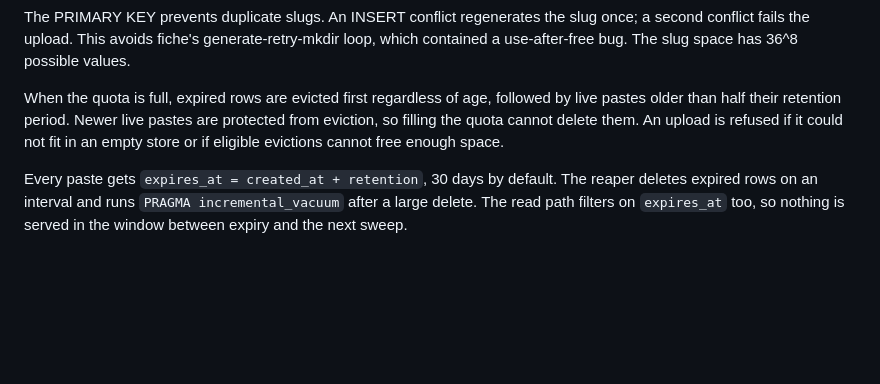
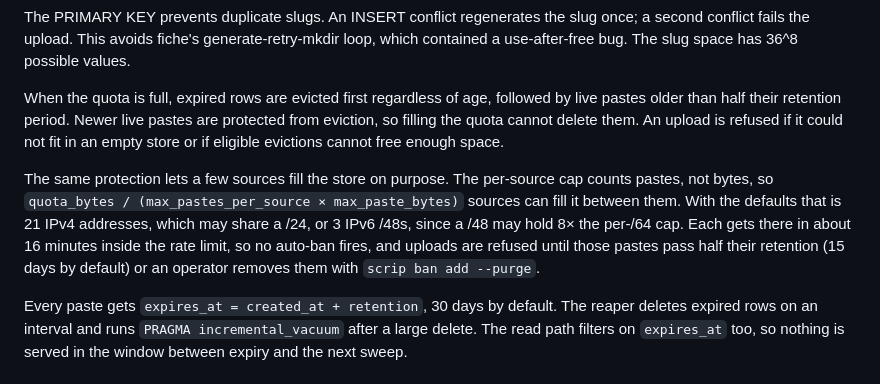
Before and after one commit to AcidDemon/scrip, a Markdown page: docs/design.md, the part around the change. Drawn GitHub-style; blank space fills up the shorter version.

```diff
--- a/docs/design.md
+++ b/docs/design.md
@@ -139,6 +139,15 @@ pastes are protected from eviction, so filling the quota cannot delete them.
 An upload is refused if it could not fit in an empty store or if eligible
 evictions cannot free enough space.
 
+The same protection lets a few sources fill the store on purpose. The
+per-source cap counts pastes, not bytes, so
+`quota_bytes / (max_pastes_per_source × max_paste_bytes)` sources can fill it
+between them. With the defaults that is 21 IPv4 addresses, which may share a
+/24, or 3 IPv6 /48s, since a /48 may hold 8× the per-/64 cap. Each gets there
+in about 16 minutes inside the rate limit, so no auto-ban fires, and uploads
+are refused until those pastes pass half their retention (15 days by default)
+or an operator removes them with `scrip ban add --purge`.
+
 Every paste gets `expires_at = created_at + retention`, 30 days by default. The
 reaper deletes expired rows on an interval and runs `PRAGMA incremental_vacuum`
 after a large delete. The read path filters on `expires_at` too, so nothing is
```
Also changed, not shown: deploy/README.md (+8 -0 lines).
